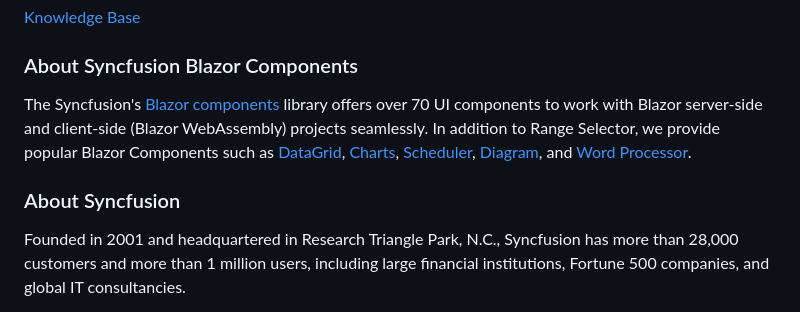
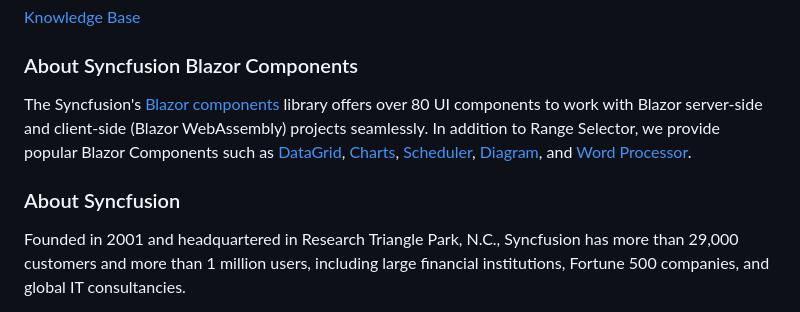
Before and after one commit to SyncfusionExamples/getting-started-with-blazor-range-selector-component, a Markdown page: README.md, the part around one of its changes. GitHub-like rendering.

Commit message:
SEO-178103-Blazor-Range-Selector-changes

```diff
--- a/README.md
+++ b/README.md
@@ -61,9 +61,9 @@ The Blazor Range Selector supports right-to-left rendering, allowing the series
 [Knowledge Base](https://www.syncfusion.com/kb/blazor-components?utm_source=github&utm_medium=listing&utm_campaign=blazor-range-selector-github-samples)
 
 ### About Syncfusion Blazor Components
-The Syncfusion's [Blazor components](https://www.syncfusion.com/blazor-components?utm_source=github&utm_medium=listing&utm_campaign=blazor-range-selector-github-samples) library offers over 70 UI components to work with Blazor server-side and client-side (Blazor WebAssembly) projects seamlessly. In addition to Range Selector, we provide popular Blazor Components such as [DataGrid](https://www.syncfusion.com/blazor-range-selector-components/blazor-datagrid?utm_source=github&utm_medium=listing&utm_campaign=blazor-range-selector-github-samples), [Charts](https://www.syncfusion.com/blazor-components/blazor-charts?utm_source=github&utm_medium=listing&utm_campaign=blazor-range-selector-github-samples), [Scheduler](https://www.syncfusion.com/blazor-components/blazor-scheduler?utm_source=github&utm_medium=listing&utm_campaign=blazor-range-selector-github-samples), [Diagram](https://www.syncfusion.com/blazor-components/blazor-diagram?utm_source=github&utm_medium=listing&utm_campaign=blazor-range-selector-github-samples), and [Word Processor](https://www.syncfusion.com/blazor-components/blazor-word-processor?utm_source=github&utm_medium=listing&utm_campaign=blazor-range-selector-github-samples).
+The Syncfusion's [Blazor components](https://www.syncfusion.com/blazor-components?utm_source=github&utm_medium=listing&utm_campaign=blazor-range-selector-github-samples) library offers over 80 UI components to work with Blazor server-side and client-side (Blazor WebAssembly) projects seamlessly. In addition to Range Selector, we provide popular Blazor Components such as [DataGrid](https://www.syncfusion.com/blazor-range-selector-components/blazor-datagrid?utm_source=github&utm_medium=listing&utm_campaign=blazor-range-selector-github-samples), [Charts](https://www.syncfusion.com/blazor-components/blazor-charts?utm_source=github&utm_medium=listing&utm_campaign=blazor-range-selector-github-samples), [Scheduler](https://www.syncfusion.com/blazor-components/blazor-scheduler?utm_source=github&utm_medium=listing&utm_campaign=blazor-range-selector-github-samples), [Diagram](https://www.syncfusion.com/blazor-components/blazor-diagram?utm_source=github&utm_medium=listing&utm_campaign=blazor-range-selector-github-samples), and [Word Processor](https://www.syncfusion.com/blazor-components/blazor-word-processor?utm_source=github&utm_medium=listing&utm_campaign=blazor-range-selector-github-samples).
 
 ### About Syncfusion
 
-Founded in 2001 and headquartered in Research Triangle Park, N.C., Syncfusion has more than 28,000 customers and more than 1 million users, including large financial institutions, Fortune 500 companies, and global IT consultancies.
+Founded in 2001 and headquartered in Research Triangle Park, N.C., Syncfusion has more than 29,000 customers and more than 1 million users, including large financial institutions, Fortune 500 companies, and global IT consultancies.
 
```
Also changed, not shown: other parts of README.md (+1 -1 lines).
